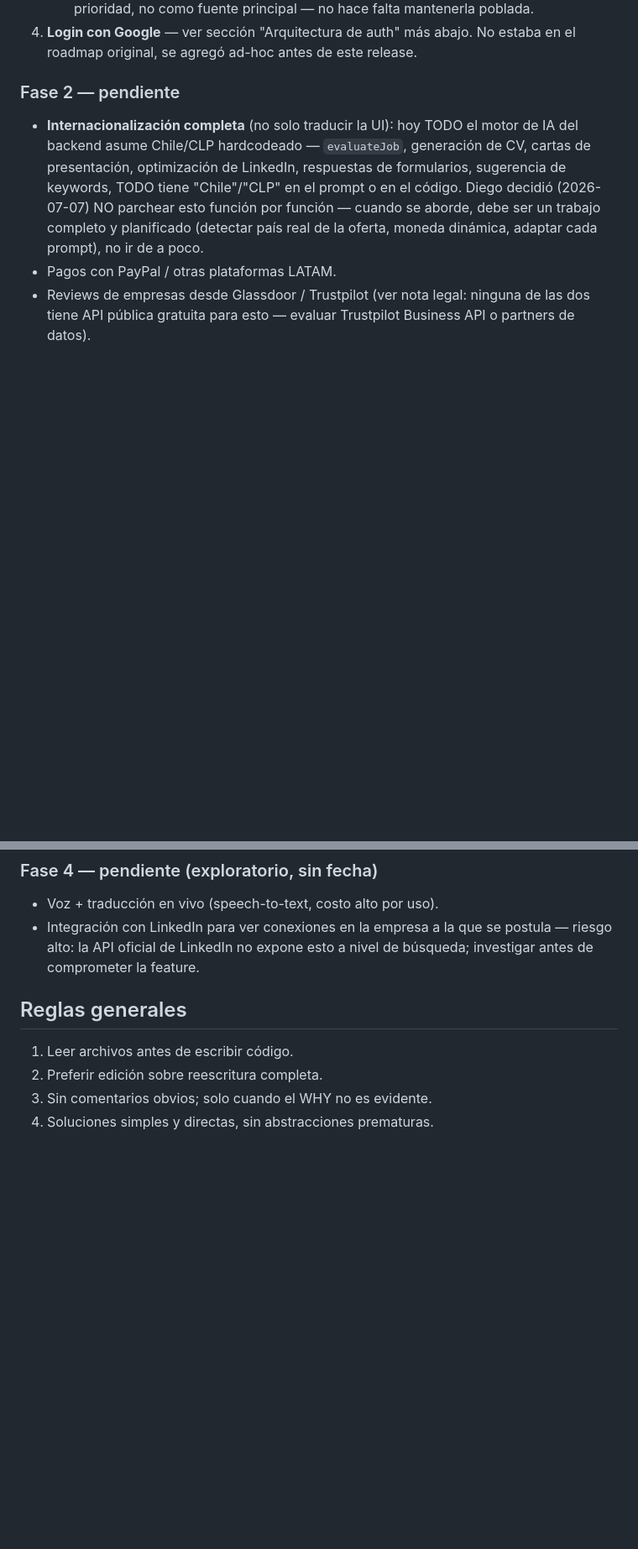
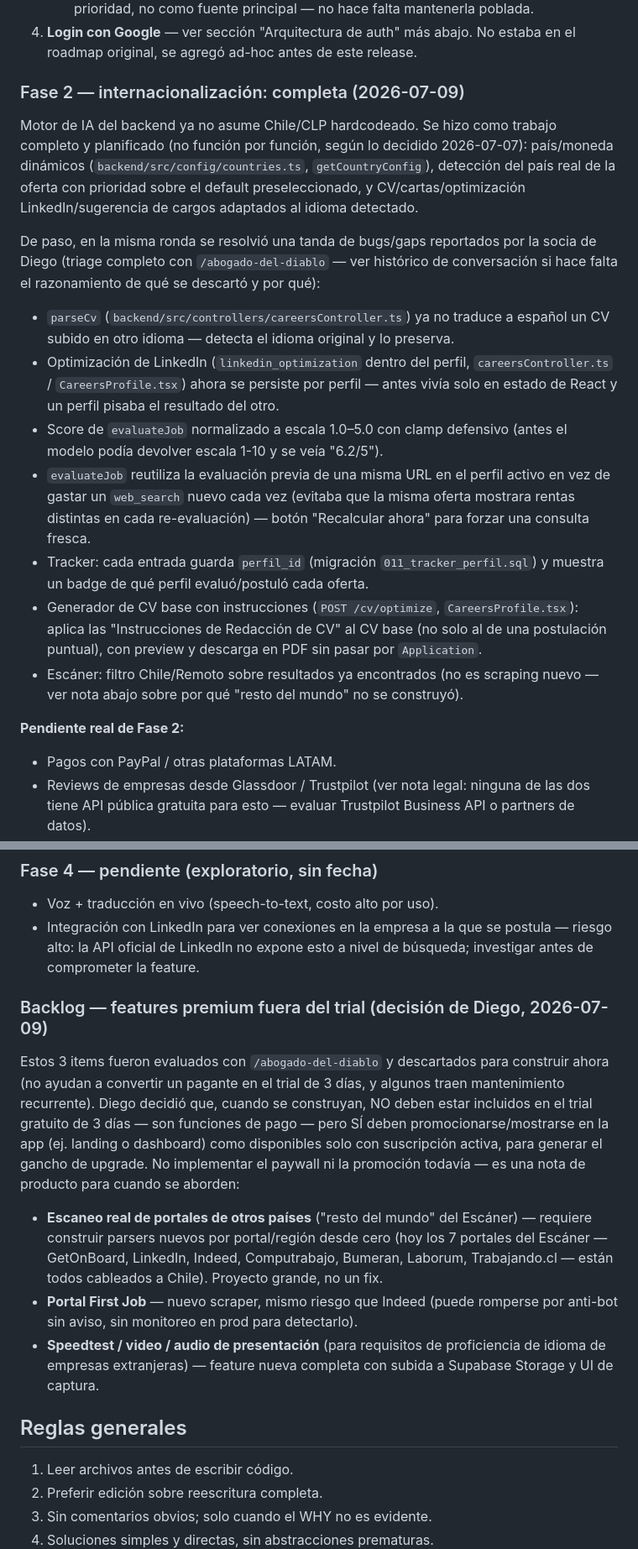
Before and after one commit to diegocastillop11-cloud/ergania, a Markdown page: CLAUDE.md, 2 parts joined by grey strips. Shown at 84% size. Rendered like a GitHub page; blank space fills up the shorter version.

Commit message:
docs: cerrar roadmap de Fase 2 (internacionalización) y anotar backlog premium
Documenta lo shippeado hoy (idioma de CV, LinkedIn por perfil, score,
trazabilidad de perfil, reutilización de evaluaciones, generador de CV base)
y reclasifica los 3 items descartados en el triage (escaneo global real,
portal First Job, speedtest/video/audio) como backlog de features premium
fuera del trial — decisión de Diego, no se implementan todavía.

Co-Authored-By: Claude Sonnet 5 <noreply@anthropic.com>

```diff
--- a/CLAUDE.md
+++ b/CLAUDE.md
@@ -35,14 +35,36 @@ URL producción: https://ergania.com
 4. **Login con Google** — ver sección "Arquitectura de auth" más abajo. No estaba en el roadmap
    original, se agregó ad-hoc antes de este release.
 
-### Fase 2 — pendiente
+### Fase 2 — internacionalización: completa (2026-07-09)
 
-- **Internacionalización completa** (no solo traducir la UI): hoy TODO el motor de IA del
-  backend asume Chile/CLP hardcodeado — `evaluateJob`, generación de CV, cartas de presentación,
-  optimización de LinkedIn, respuestas de formularios, sugerencia de keywords, TODO tiene
-  "Chile"/"CLP" en el prompt o en el código. Diego decidió (2026-07-07) NO parchear esto función
-  por función — cuando se aborde, debe ser un trabajo completo y planificado (detectar país real
-  de la oferta, moneda dinámica, adaptar cada prompt), no ir de a poco.
+Motor de IA del backend ya no asume Chile/CLP hardcodeado. Se hizo como trabajo completo y
+planificado (no función por función, según lo decidido 2026-07-07): país/moneda dinámicos
+(`backend/src/config/countries.ts`, `getCountryConfig`), detección del país real de la oferta
+con prioridad sobre el default preseleccionado, y CV/cartas/optimización LinkedIn/sugerencia de
+cargos adaptados al idioma detectado.
+
+De paso, en la misma ronda se resolvió una tanda de bugs/gaps reportados por la socia de Diego
+(triage completo con `/abogado-del-diablo` — ver histórico de conversación si hace falta el
+razonamiento de qué se descartó y por qué):
+- `parseCv` (`backend/src/controllers/careersController.ts`) ya no traduce a español un CV
+  subido en otro idioma — detecta el idioma original y lo preserva.
+- Optimización de LinkedIn (`linkedin_optimization` dentro del perfil, `careersController.ts` /
+  `CareersProfile.tsx`) ahora se persiste por perfil — antes vivía solo en estado de React y un
+  perfil pisaba el resultado del otro.
+- Score de `evaluateJob` normalizado a escala 1.0–5.0 con clamp defensivo (antes el modelo podía
+  devolver escala 1-10 y se veía "6.2/5").
+- `evaluateJob` reutiliza la evaluación previa de una misma URL en el perfil activo en vez de
+  gastar un `web_search` nuevo cada vez (evitaba que la misma oferta mostrara rentas distintas en
+  cada re-evaluación) — botón "Recalcular ahora" para forzar una consulta fresca.
+- Tracker: cada entrada guarda `perfil_id` (migración `011_tracker_perfil.sql`) y muestra un
+  badge de qué perfil evaluó/postuló cada oferta.
+- Generador de CV base con instrucciones (`POST /cv/optimize`, `CareersProfile.tsx`): aplica las
+  "Instrucciones de Redacción de CV" al CV base (no solo al de una postulación puntual), con
+  preview y descarga en PDF sin pasar por `Application`.
+- Escáner: filtro Chile/Remoto sobre resultados ya encontrados (no es scraping nuevo — ver nota
+  abajo sobre por qué "resto del mundo" no se construyó).
+
+**Pendiente real de Fase 2:**
 - Pagos con PayPal / otras plataformas LATAM.
 - Reviews de empresas desde Glassdoor / Trustpilot (ver nota legal: ninguna de las dos tiene API
   pública gratuita para esto — evaluar Trustpilot Business API o partners de datos).
@@ -59,6 +81,24 @@ URL producción: https://ergania.com
 - Integración con LinkedIn para ver conexiones en la empresa a la que se postula — riesgo alto:
   la API oficial de LinkedIn no expone esto a nivel de búsqueda; investigar antes de comprometer
   la feature.
+
+### Backlog — features premium fuera del trial (decisión de Diego, 2026-07-09)
+
+Estos 3 items fueron evaluados con `/abogado-del-diablo` y descartados para construir ahora (no
+ayudan a convertir un pagante en el trial de 3 días, y algunos traen mantenimiento recurrente).
+Diego decidió que, cuando se construyan, NO deben estar incluidos en el trial gratuito de 3 días
+— son funciones de pago — pero SÍ deben promocionarse/mostrarse en la app (ej. landing o
+dashboard) como disponibles solo con suscripción activa, para generar el gancho de upgrade. No
+implementar el paywall ni la promoción todavía — es una nota de producto para cuando se aborden:
+
+- **Escaneo real de portales de otros países** ("resto del mundo" del Escáner) — requiere
+  construir parsers nuevos por portal/región desde cero (hoy los 7 portales del Escáner —
+  GetOnBoard, LinkedIn, Indeed, Computrabajo, Bumeran, Laborum, Trabajando.cl — están todos
+  cableados a Chile). Proyecto grande, no un fix.
+- **Portal First Job** — nuevo scraper, mismo riesgo que Indeed (puede romperse por anti-bot sin
+  aviso, sin monitoreo en prod para detectarlo).
+- **Speedtest / video / audio de presentación** (para requisitos de proficiencia de idioma de
+  empresas extranjeras) — feature nueva completa con subida a Supabase Storage y UI de captura.
 
 ## Reglas generales
 
```
